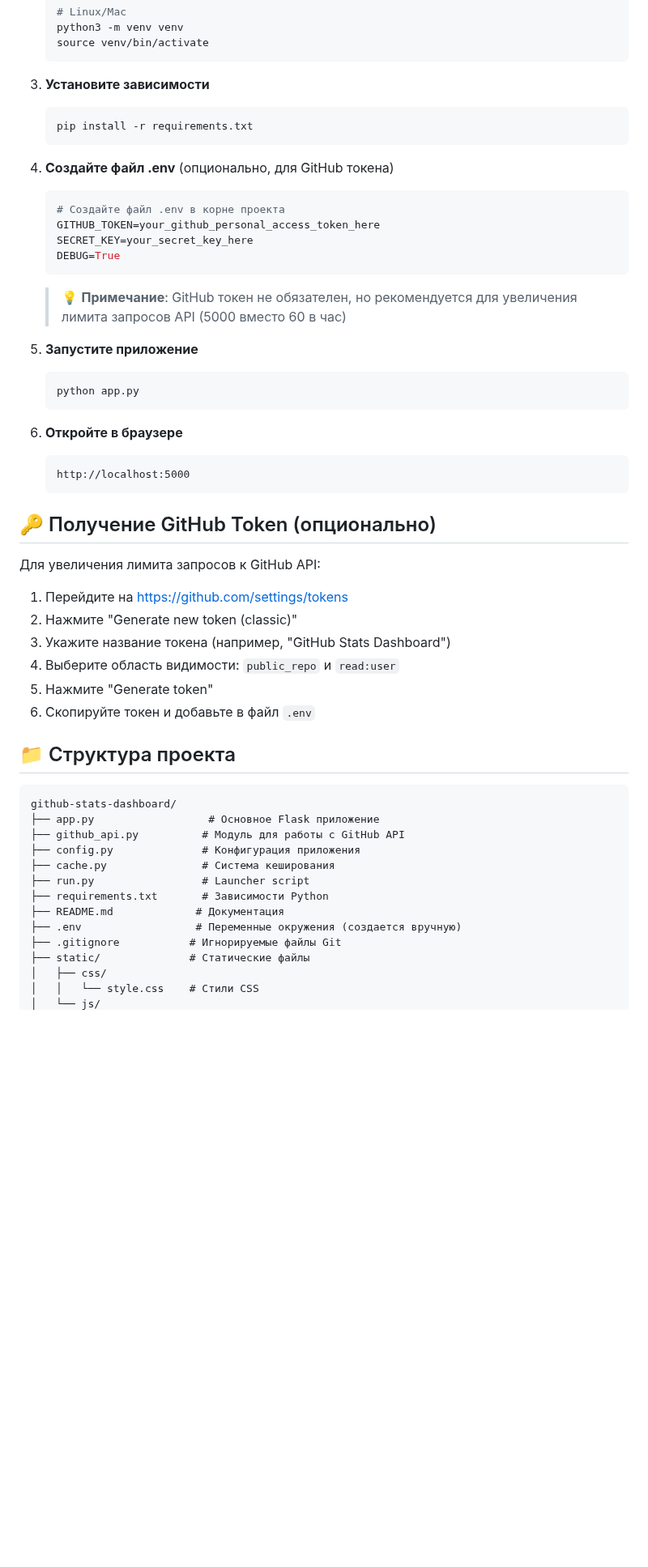
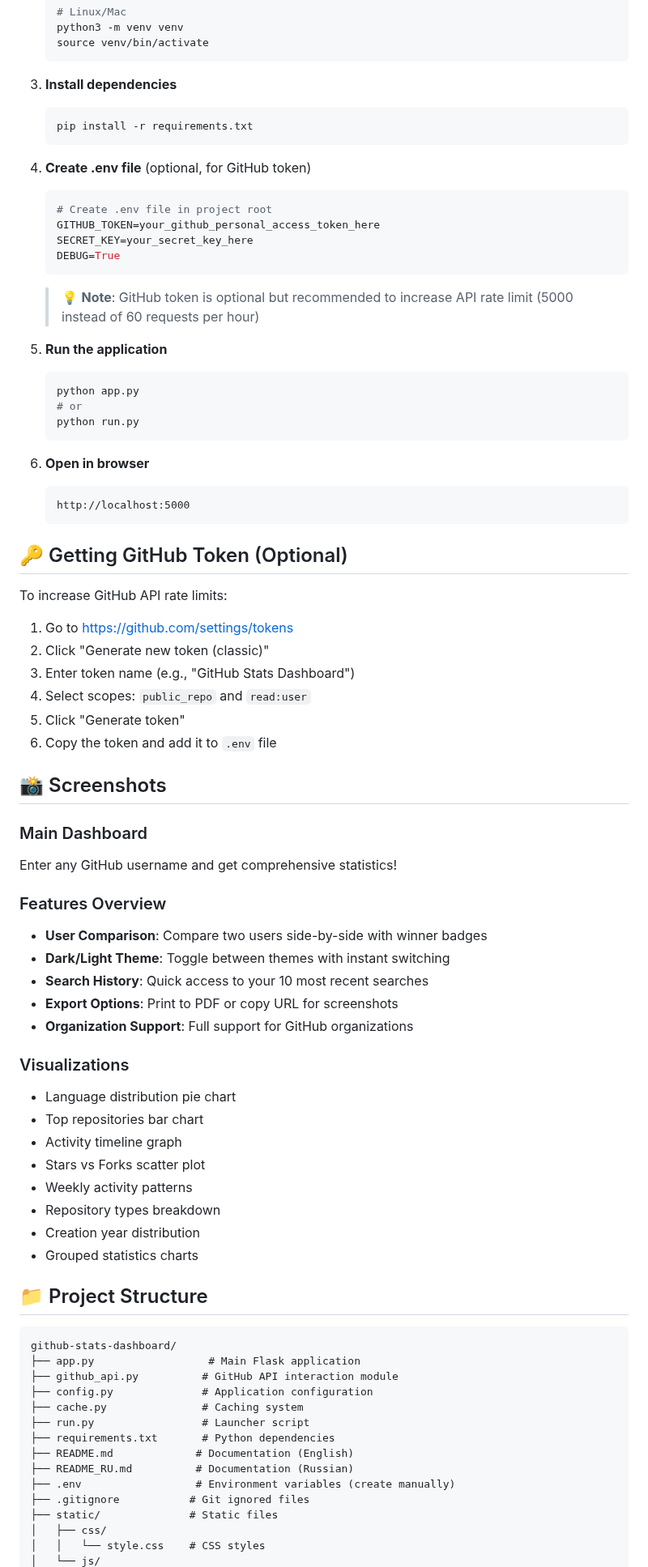
Before and after one commit to ETsETs777/github-stats-dashboard, a Markdown page: README.md, the part around one of its changes. Shown at 81% size. Rendered like a GitHub page; blank space fills up the shorter version.

````diff
--- a/README.md
+++ b/README.md
@@ -74,56 +56,81 @@
    source venv/bin/activate
    ```
 
-3. **Установите зависимости**
+3. **Install dependencies**
    ```bash
    pip install -r requirements.txt
    ```
 
-4. **Создайте файл .env** (опционально, для GitHub токена)
+4. **Create .env file** (optional, for GitHub token)
    ```bash
-   # Создайте файл .env в корне проекта
+   # Create .env file in project root
    GITHUB_TOKEN=your_github_personal_access_token_here
    SECRET_KEY=your_secret_key_here
    DEBUG=True
    ```
 
-   > 💡 **Примечание**: GitHub токен не обязателен, но рекомендуется для увеличения лимита запросов API (5000 вместо 60 в час)
+   > 💡 **Note**: GitHub token is optional but recommended to increase API rate limit (5000 instead of 60 requests per hour)
 
-5. **Запустите приложение**
+5. **Run the application**
    ```bash
    python app.py
+   # or
+   python run.py
    ```
 
-6. **Откройте в браузере**
+6. **Open in browser**
    ```
    http://localhost:5000
    ```
 
-## 🔑 Получение GitHub Token (опционально)
+## 🔑 Getting GitHub Token (Optional)
 
-Для увеличения лимита запросов к GitHub API:
+To increase GitHub API rate limits:
 
-1. Перейдите на https://github.com/settings/tokens
-2. Нажмите "Generate new token (classic)"
-3. Укажите название токена (например, "GitHub Stats Dashboard")
-4. Выберите область видимости: `public_repo` и `read:user`
-5. Нажмите "Generate token"
-6. Скопируйте токен и добавьте в файл `.env`
+1. Go to https://github.com/settings/tokens
+2. Click "Generate new token (classic)"
+3. Enter token name (e.g., "GitHub Stats Dashboard")
+4. Select scopes: `public_repo` and `read:user`
+5. Click "Generate token"
+6. Copy the token and add it to `.env` file
 
-## 📁 Структура проекта
+## 📸 Screenshots
+
+### Main Dashboard
+Enter any GitHub username and get comprehensive statistics!
+
+### Features Overview
+- **User Comparison**: Compare two users side-by-side with winner badges
+- **Dark/Light Theme**: Toggle between themes with instant switching
+- **Search History**: Quick access to your 10 most recent searches
+- **Export Options**: Print to PDF or copy URL for screenshots
+- **Organization Support**: Full support for GitHub organizations
+
+### Visualizations
+- Language distribution pie chart
+- Top repositories bar chart
+- Activity timeline graph
+- Stars vs Forks scatter plot
+- Weekly activity patterns
+- Repository types breakdown
+- Creation year distribution
+- Grouped statistics charts
+
+## 📁 Project Structure
 
 ```
 github-stats-dashboard/
-├── app.py                  # Основное Flask приложение
-├── github_api.py          # Модуль для работы с GitHub API
-├── config.py              # Конфигурация приложения
-├── cache.py               # Система кеширования
+├── app.py                  # Main Flask application
+├── github_api.py          # GitHub API interaction module
+├── config.py              # Application configuration
+├── cache.py               # Caching system
 ├── run.py                 # Launcher script
-├── requirements.txt       # Зависимости Python
-├── README.md             # Документация
-├── .env                  # Переменные окружения (создается вручную)
-├── .gitignore           # Игнорируемые файлы Git
-├── static/              # Статические файлы
+├── requirements.txt       # Python dependencies
+├── README.md             # Documentation (English)
+├── README_RU.md          # Documentation (Russian)
+├── .env                  # Environment variables (create manually)
+├── .gitignore           # Git ignored files
+├── static/              # Static files
 │   ├── css/
-│   │   └── style.css    # Стили CSS
+│   │   └── style.css    # CSS styles
 │   └── js/
````
Also changed, not shown: other parts of README.md (+177 -118 lines), README_RU.md (added, +275 -0 lines).
